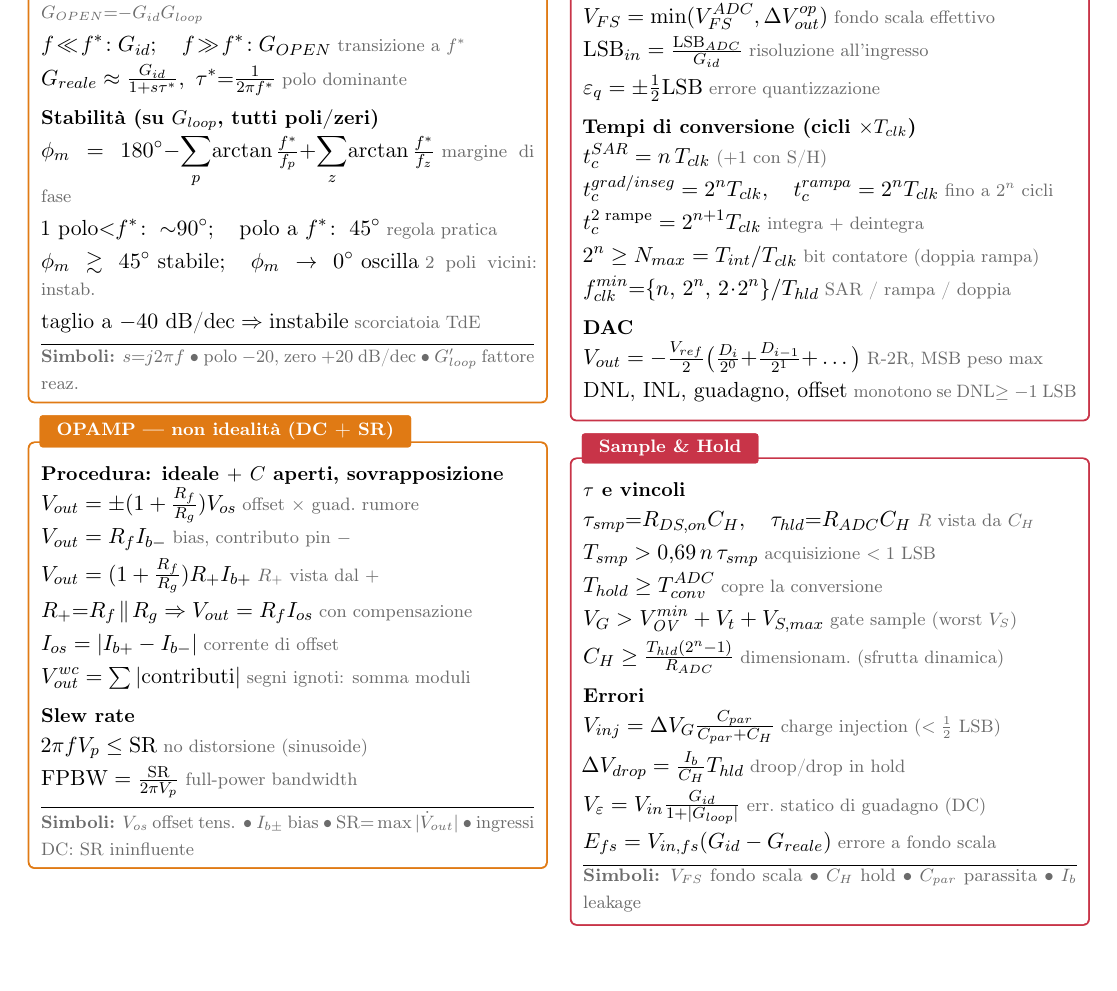
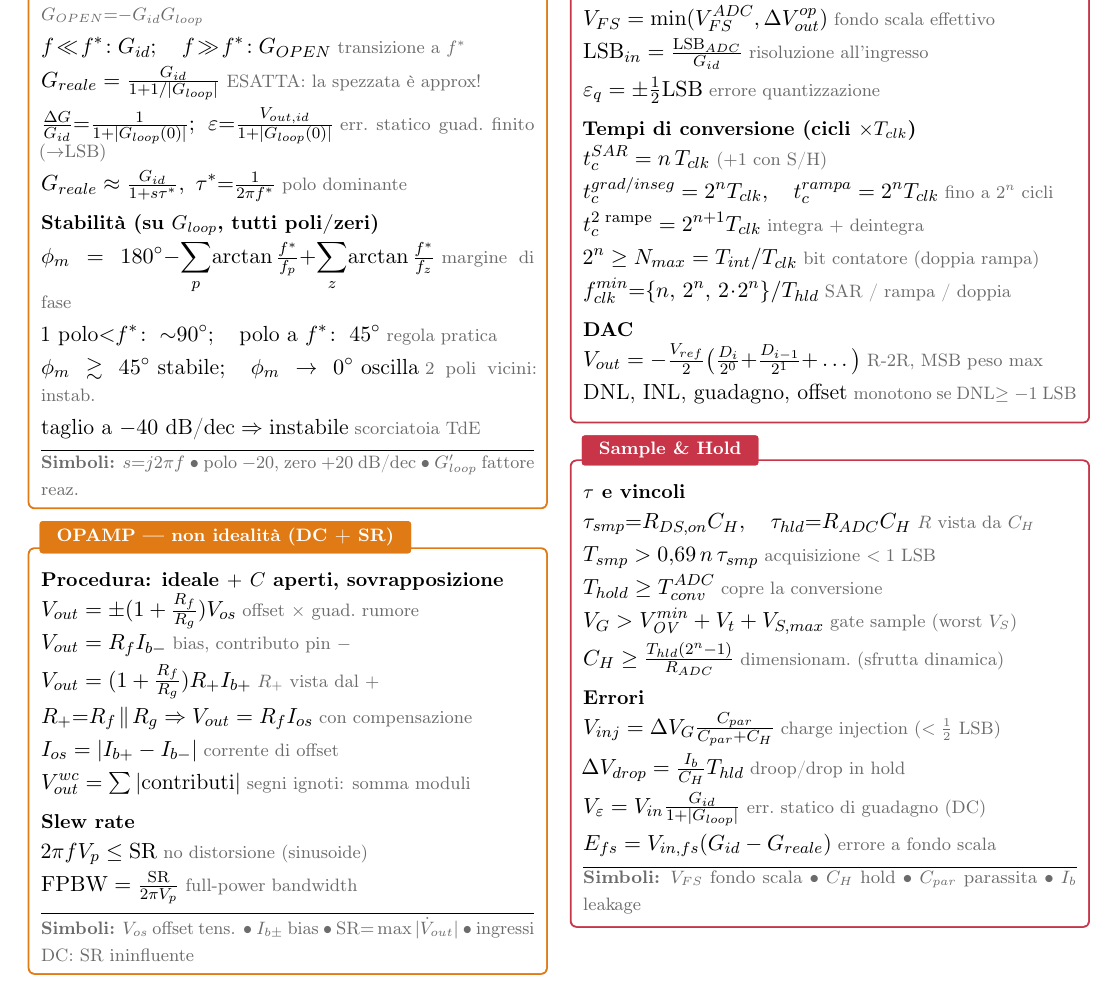
Before and after one commit to mattiacolombomc/CSFdE, a LaTeX document (CSFdE-mini.tex): part of page 3 of 3, cut so that both start at the same text, the shorter picture padded with empty space. Compiled offline with pdfLaTeX.

Commit message:
CSFdE-mini: Greale formula esatta + errore statico da guadagno finito (spezzata = approx)
Claude-Session: https://claude.ai/code/session_01AcvUe1L3xBT9tTsQZWZJde

```diff
--- a/CSFdE-mini.tex
+++ b/CSFdE-mini.tex
@@ -221,6 +221,8 @@
 \SH{$G_{reale}$ (metodo grafico)}
 \F{|G_{reale}|=\min\{|G_{id}|,|G_{OPEN}|\}}{in dB; $G_{OPEN}{=}{-}G_{id}G_{loop}$}
 \F{f\!\ll\!f^\ast\!:G_{id};\quad f\!\gg\!f^\ast\!:G_{OPEN}}{transizione a $f^\ast$}
+\F{G_{reale}=\tfrac{G_{id}}{1+1/|G_{loop}|}}{ESATTA: la spezzata \`e approx!}
+\F{\tfrac{\Delta G}{G_{id}}{=}\tfrac{1}{1+|G_{loop}(0)|};\ \varepsilon{=}\tfrac{V_{out,id}}{1+|G_{loop}(0)|}}{err.\ statico guad.\ finito ($\to$LSB)}
 \F{G_{reale}\approx\tfrac{G_{id}}{1+s\tau^\ast},\ \tau^\ast{=}\tfrac{1}{2\pi f^\ast}}{polo dominante}
 \SH{Stabilità (su $G_{loop}$, tutti poli/zeri)}
 \F{\phi_m=180^\circ{-}\!\sum_p\!\arctan\tfrac{f^\ast}{f_p}{+}\!\sum_z\!\arctan\tfrac{f^\ast}{f_z}}{margine di fase}
```
Also changed, not shown: CSFdE-mini.pdf.
